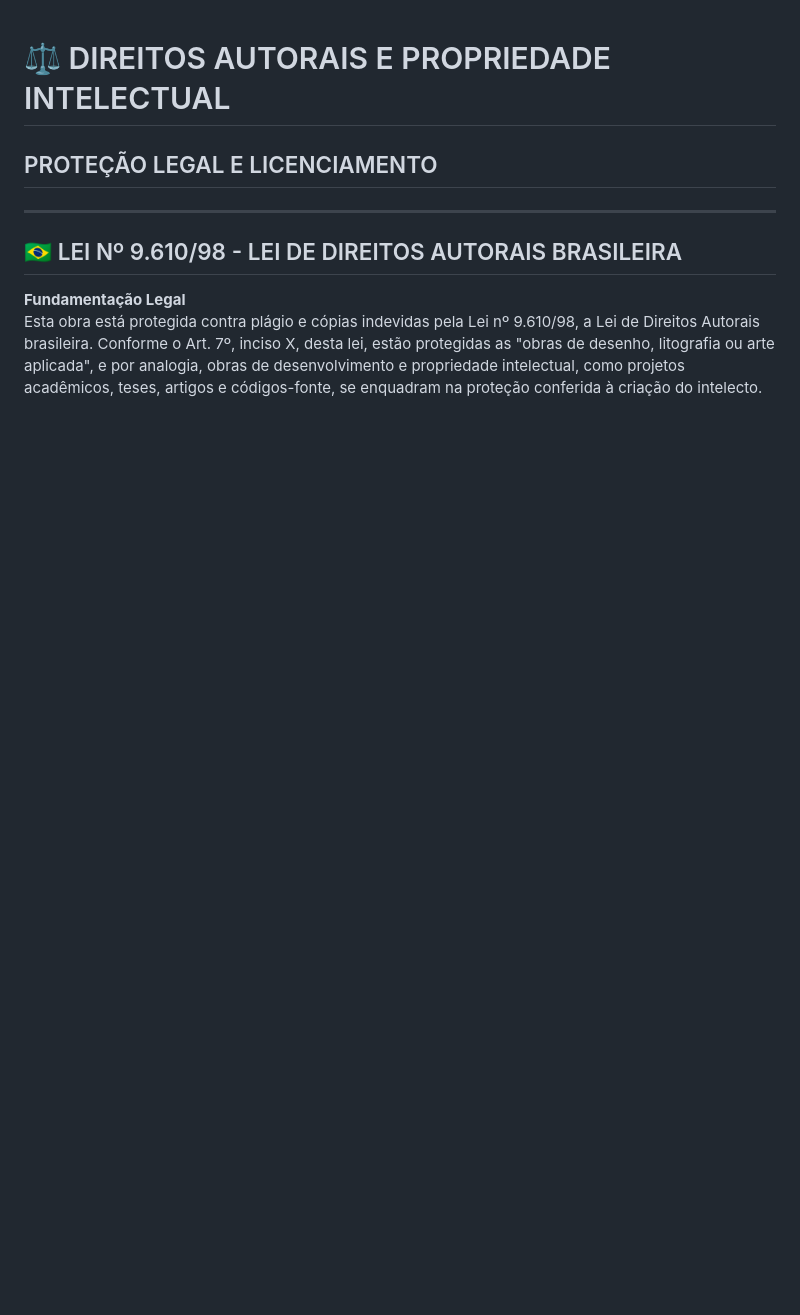
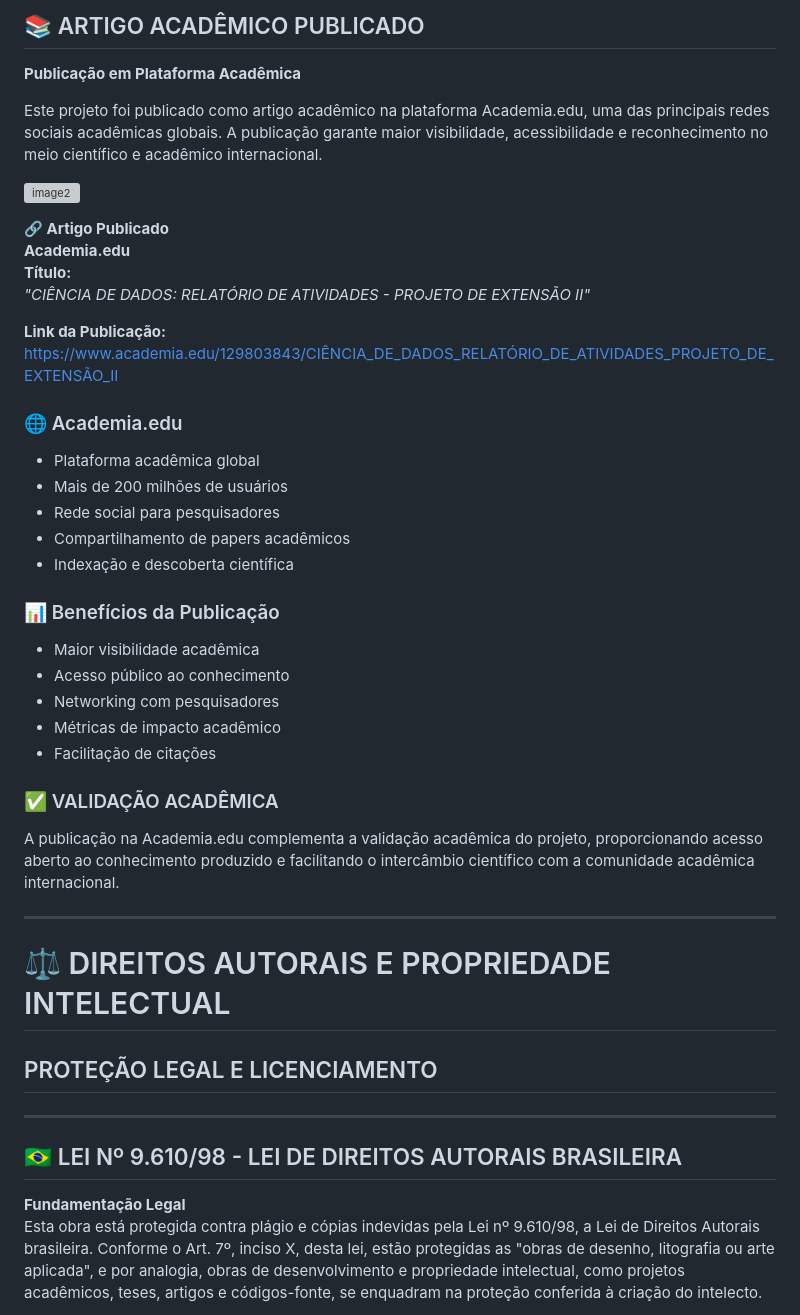
Before and after one commit to Delean-Mafra/pex2, a Markdown page: LICENSE.md, the part around one of its changes. Drawn GitHub-style; blank space fills up the shorter version; grey boxes are pictures that could not be loaded.

```diff
--- a/LICENSE.md
+++ b/LICENSE.md
@@ -1,3 +1,38 @@
+## 📚 ARTIGO ACADÊMICO PUBLICADO
+
+**Publicação em Plataforma Acadêmica**
+
+Este projeto foi publicado como artigo acadêmico na plataforma Academia.edu, uma das principais redes sociais acadêmicas globais. A publicação garante maior visibilidade, acessibilidade e reconhecimento no meio científico e acadêmico internacional.
+
+![image2](image2)
+
+**🔗 Artigo Publicado**
+**Academia.edu**
+**Título:**
+*"CIÊNCIA DE DADOS: RELATÓRIO DE ATIVIDADES - PROJETO DE EXTENSÃO II"*
+
+**Link da Publicação:**
+[https://www.academia.edu/129803843/CIÊNCIA_DE_DADOS_RELATÓRIO_DE_ATIVIDADES_PROJETO_DE_EXTENSÃO_II](https://www.academia.edu/129803843/CIÊNCIA_DE_DADOS_RELATÓRIO_DE_ATIVIDADES_PROJETO_DE_EXTENSÃO_II)
+
+### 🌐 Academia.edu
+- Plataforma acadêmica global
+- Mais de 200 milhões de usuários
+- Rede social para pesquisadores
+- Compartilhamento de papers acadêmicos
+- Indexação e descoberta científica
+
+### 📊 Benefícios da Publicação
+- Maior visibilidade acadêmica
+- Acesso público ao conhecimento
+- Networking com pesquisadores
+- Métricas de impacto acadêmico
+- Facilitação de citações
+
+### ✅ VALIDAÇÃO ACADÊMICA
+A publicação na Academia.edu complementa a validação acadêmica do projeto, proporcionando acesso aberto ao conhecimento produzido e facilitando o intercâmbio científico com a comunidade acadêmica internacional.
+
+---
+
 # ⚖️ DIREITOS AUTORAIS E PROPRIEDADE INTELECTUAL
 
 ## PROTEÇÃO LEGAL E LICENCIAMENTO
```
Also changed, not shown: other parts of LICENSE.md (+0 -1 lines).
